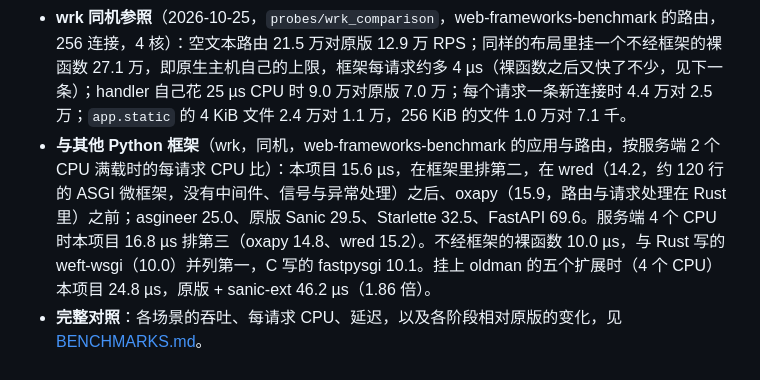
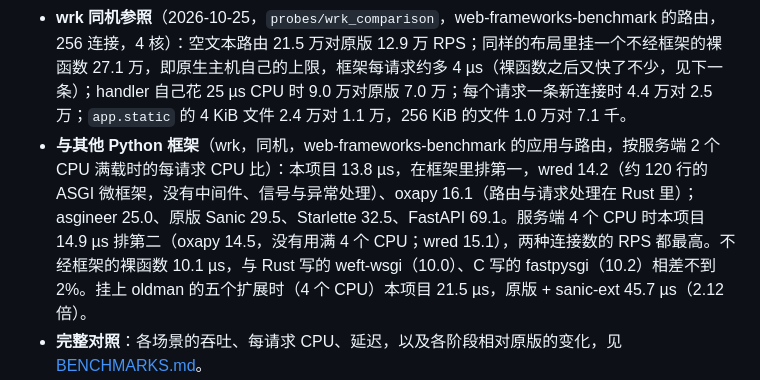
Before and after one commit to alexliyu7352/oldman-server, a Markdown page: README.md, the part around one of its changes. Rendered like a GitHub page.

```diff
--- a/README.md
+++ b/README.md
@@ -9,5 +9,5 @@
 - **wrk 同机参照**（2026-10-25，`probes/wrk_comparison`，web-frameworks-benchmark 的路由，256 连接，4 核）：空文本路由 21.5 万对原版 12.9 万 RPS；同样的布局里挂一个不经框架的裸函数 27.1 万，即原生主机自己的上限，框架每请求约多 4 µs（裸函数之后又快了不少，见下一条）；handler 自己花 25 µs CPU 时 9.0 万对原版 7.0 万；每个请求一条新连接时 4.4 万对 2.5 万；`app.static` 的 4 KiB 文件 2.4 万对 1.1 万，256 KiB 的文件 1.0 万对 7.1 千。
-- **与其他 Python 框架**（wrk，同机，web-frameworks-benchmark 的应用与路由，按服务端 2 个 CPU 满载时的每请求 CPU 比）：本项目 15.6 µs，在框架里排第二，在 wred（14.2，约 120 行的 ASGI 微框架，没有中间件、信号与异常处理）之后、oxapy（15.9，路由与请求处理在 Rust 里）之前；asgineer 25.0、原版 Sanic 29.5、Starlette 32.5、FastAPI 69.6。服务端 4 个 CPU 时本项目 16.8 µs 排第三（oxapy 14.8、wred 15.2）。不经框架的裸函数 10.0 µs，与 Rust 写的 weft-wsgi（10.0）并列第一，C 写的 fastpysgi 10.1。挂上 oldman 的五个扩展时（4 个 CPU）本项目 24.8 µs，原版 + sanic-ext 46.2 µs（1.86 倍）。
+- **与其他 Python 框架**（wrk，同机，web-frameworks-benchmark 的应用与路由，按服务端 2 个 CPU 满载时的每请求 CPU 比）：本项目 13.8 µs，在框架里排第一，wred 14.2（约 120 行的 ASGI 微框架，没有中间件、信号与异常处理）、oxapy 16.1（路由与请求处理在 Rust 里）；asgineer 25.0、原版 Sanic 29.5、Starlette 32.5、FastAPI 69.1。服务端 4 个 CPU 时本项目 14.9 µs 排第二（oxapy 14.5，没有用满 4 个 CPU；wred 15.1），两种连接数的 RPS 都最高。不经框架的裸函数 10.1 µs，与 Rust 写的 weft-wsgi（10.0）、C 写的 fastpysgi（10.2）相差不到 2%。挂上 oldman 的五个扩展时（4 个 CPU）本项目 21.5 µs，原版 + sanic-ext 45.7 µs（2.12 倍）。
 - **完整对照**：各场景的吞吐、每请求 CPU、延迟，以及各阶段相对原版的变化，见 [BENCHMARKS.md](https://github.com/alexliyu7352/oldman-server/blob/main/BENCHMARKS.md)。
 - **测试**：Sanic 与 sanic-ext 的测试集已并入本项目（`tests/framework`、`tests/ext`），按本包的行为维护，经 asyncio 服务器（`OLDMAN_SERVER_NATIVE_SERVER=false`）和经原生主机两种方式都全部通过。与 Sanic 的差异见下文。
 
```
Also changed, not shown: other parts of README.md (+2 -2 lines), BENCHMARKS.md (+71 -61 lines).
